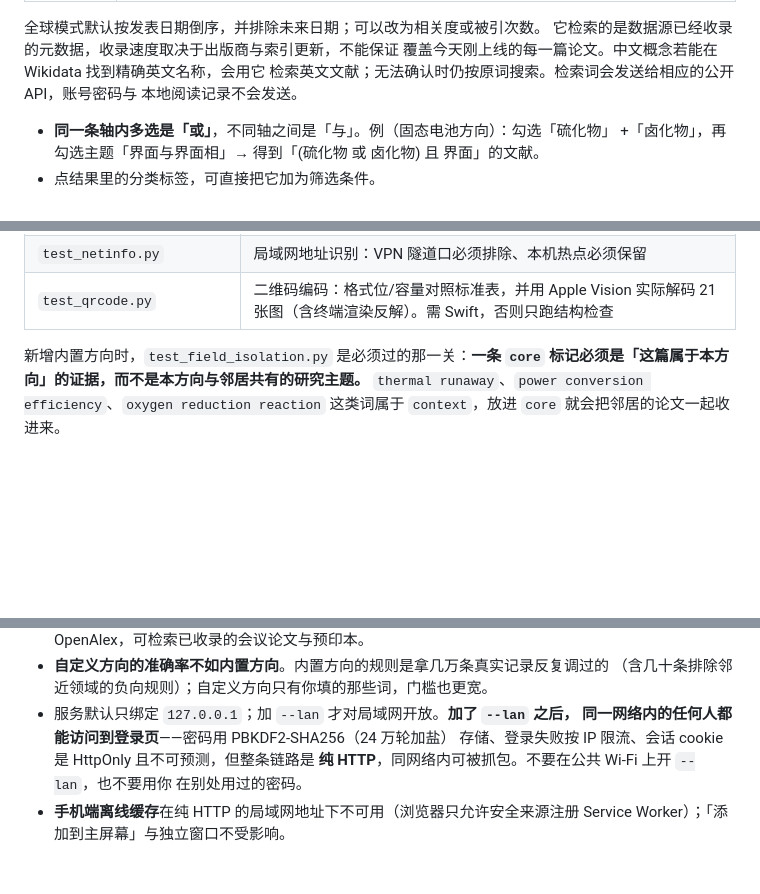
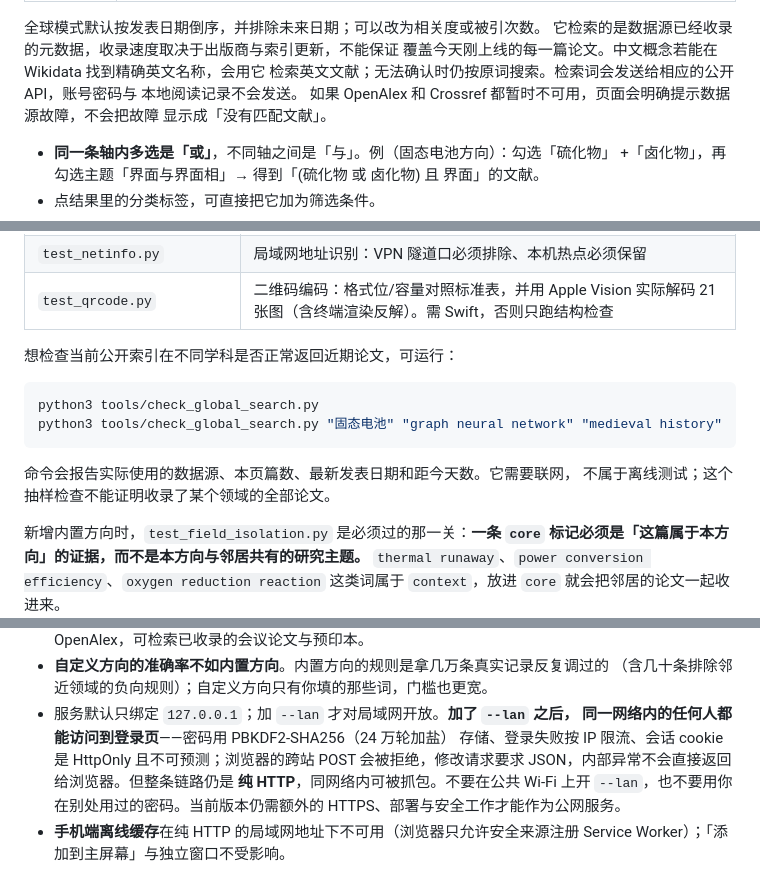
Before and after one commit to dontemo-creator/literature-radar, a Markdown page: README.md, 3 parts joined by grey strips. Drawn GitHub-style; blank space fills up the shorter version.

Commit message:
Document search reliability and release checks

````diff
--- a/README.md
+++ b/README.md
@@ -85,6 +85,8 @@ python3 run.py --port 9000      # 换端口
 覆盖今天刚上线的每一篇论文。中文概念若能在 Wikidata 找到精确英文名称，会用它
 检索英文文献；无法确认时仍按原词搜索。检索词会发送给相应的公开 API，账号密码与
 本地阅读记录不会发送。
+如果 OpenAlex 和 Crossref 都暂时不可用，页面会明确提示数据源故障，不会把故障
+显示成「没有匹配文献」。
 
 - **同一条轴内多选是「或」**，不同轴之间是「与」。例（固态电池方向）：勾选「硫化物」
   +「卤化物」，再勾选主题「界面与界面相」→ 得到「(硫化物 或 卤化物) 且 界面」的文献。
@@ -196,6 +199,16 @@ python3 tests/run_all.py
 | `test_phone.py` | 手机上走完「注册 → 全球搜索 → 选方向 → 阅读 → 退出 → 重新登录」全流程，真实坐标触摸（抽屉 / 标签栏 / 加载更多 / 收藏）、PWA 清单与 Service Worker。需装 Chrome |
 | `test_netinfo.py` | 局域网地址识别：VPN 隧道口必须排除、本机热点必须保留 |
 | `test_qrcode.py` | 二维码编码：格式位/容量对照标准表，并用 Apple Vision 实际解码 21 张图（含终端渲染反解）。需 Swift，否则只跑结构检查 |
+
+想检查当前公开索引在不同学科是否正常返回近期论文，可运行：
+
+```bash
+python3 tools/check_global_search.py
+python3 tools/check_global_search.py "固态电池" "graph neural network" "medieval history"
+```
+
+命令会报告实际使用的数据源、本页篇数、最新发表日期和距今天数。它需要联网，
+不属于离线测试；这个抽样检查不能证明收录了某个领域的全部论文。
 
 新增内置方向时，`test_field_isolation.py` 是必须过的那一关：**一条 `core`
 标记必须是「这篇属于本方向」的证据，而不是本方向与邻居共有的研究主题。**
@@ -483,8 +496,9 @@ sqlite3 data/papers.db \
   （含几十条排除邻近领域的负向规则）；自定义方向只有你填的那些词，门槛也更宽。
 - 服务默认只绑定 `127.0.0.1`；加 `--lan` 才对局域网开放。**加了 `--lan` 之后，
   同一网络内的任何人都能访问到登录页**——密码用 PBKDF2-SHA256（24 万轮加盐）
-  存储、登录失败按 IP 限流、会话 cookie 是 HttpOnly 且不可预测，但整条链路是
+  存储、登录失败按 IP 限流、会话 cookie 是 HttpOnly 且不可预测；浏览器的跨站
+  POST 会被拒绝，修改请求要求 JSON，内部异常不会直接返回给浏览器。但整条链路仍是
   **纯 HTTP**，同网络内可被抓包。不要在公共 Wi-Fi 上开 `--lan`，也不要用你
-  在别处用过的密码。
+  在别处用过的密码。当前版本仍需额外的 HTTPS、部署与安全工作才能作为公网服务。
 - **手机端离线缓存**在纯 HTTP 的局域网地址下不可用（浏览器只允许安全来源注册
   Service Worker）；「添加到主屏幕」与独立窗口不受影响。
````
Also changed, not shown: other parts of README.md (+1 -0 lines).
